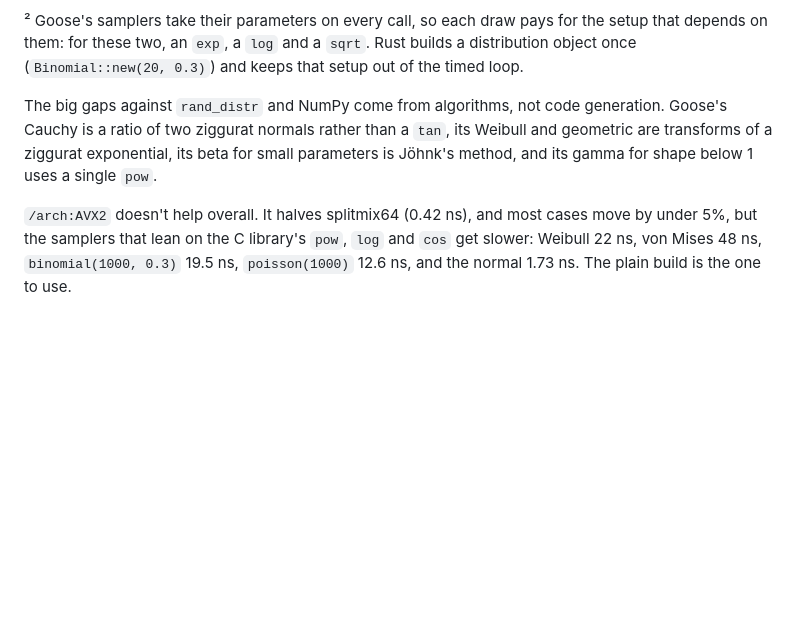
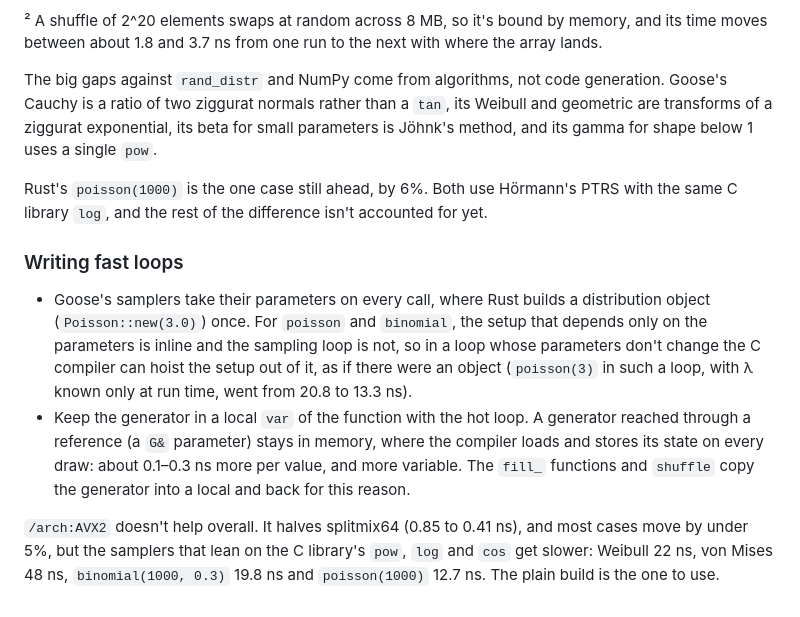
Before and after one commit to guillochon/goose-random, a Markdown page: README.md, the part around one of its changes. GitHub-like rendering; blank space fills up the shorter version.

```diff
--- a/README.md
+++ b/README.md
@@ -188,15 +188,29 @@ mt19937_64 for C++. Goose's xoshiro256** takes 0.75 ns and sfc64 0.98 ns. NumPy'
 between 0 and 25% faster than its PCG64 in these cases.
 
-² Goose's samplers take their parameters on every call, so each draw pays for the setup that
-depends on them: for these two, an `exp`, a `log` and a `sqrt`. Rust builds a distribution object
-once (`Binomial::new(20, 0.3)`) and keeps that setup out of the timed loop.
+² A shuffle of 2^20 elements swaps at random across 8 MB, so it's bound by memory, and its time
+moves between about 1.8 and 3.7 ns from one run to the next with where the array lands.
 
 The big gaps against `rand_distr` and NumPy come from algorithms, not code generation. Goose's
 Cauchy is a ratio of two ziggurat normals rather than a `tan`, its Weibull and geometric are
 transforms of a ziggurat exponential, its beta for small parameters is Jöhnk's method, and its
 gamma for shape below 1 uses a single `pow`.
 
-`/arch:AVX2` doesn't help overall. It halves splitmix64 (0.42 ns), and most cases move by under
-5%, but the samplers that lean on the C library's `pow`, `log` and `cos` get slower: Weibull
-22 ns, von Mises 48 ns, `binomial(1000, 0.3)` 19.5 ns, `poisson(1000)` 12.6 ns, and the normal
-1.73 ns. The plain build is the one to use.
+Rust's `poisson(1000)` is the one case still ahead, by 6%. Both use Hörmann's PTRS with the same
+C library `log`, and the rest of the difference isn't accounted for yet.
+
+### Writing fast loops
+
+- Goose's samplers take their parameters on every call, where Rust builds a distribution object
+  (`Poisson::new(3.0)`) once. For `poisson` and `binomial`, the setup that depends only on the
+  parameters is inline and the sampling loop is not, so in a loop whose parameters don't change
+  the C compiler can hoist the setup out of it, as if there were an object (`poisson(3)` in such a
+  loop, with λ known only at run time, went from 20.8 to 13.3 ns).
+- Keep the generator in a local `var` of the function with the hot loop. A generator reached
+  through a reference (a `G&` parameter) stays in memory, where the compiler loads and stores its
+  state on every draw: about 0.1–0.3 ns more per value, and more variable. The `fill_` functions
+  and `shuffle` copy the generator into a local and back for this reason.
+
+`/arch:AVX2` doesn't help overall. It halves splitmix64 (0.85 to 0.41 ns), and most cases
+move by under 5%, but the samplers that lean on the C library's `pow`, `log` and `cos` get slower:
+Weibull 22 ns, von Mises 48 ns, `binomial(1000, 0.3)` 19.8 ns and `poisson(1000)`
+12.7 ns. The plain build is the one to use.
```
Also changed, not shown: other parts of README.md (+26 -26 lines), docs/benchmark.png, 4 other files.
